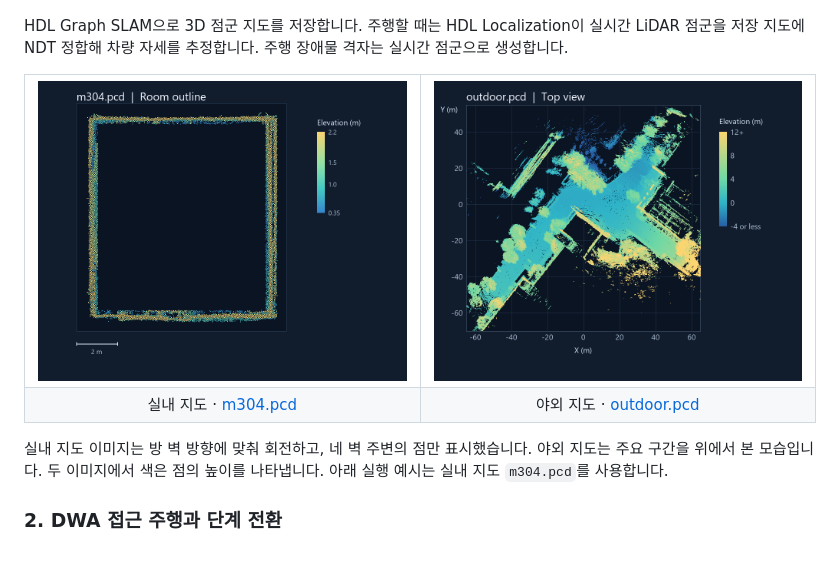
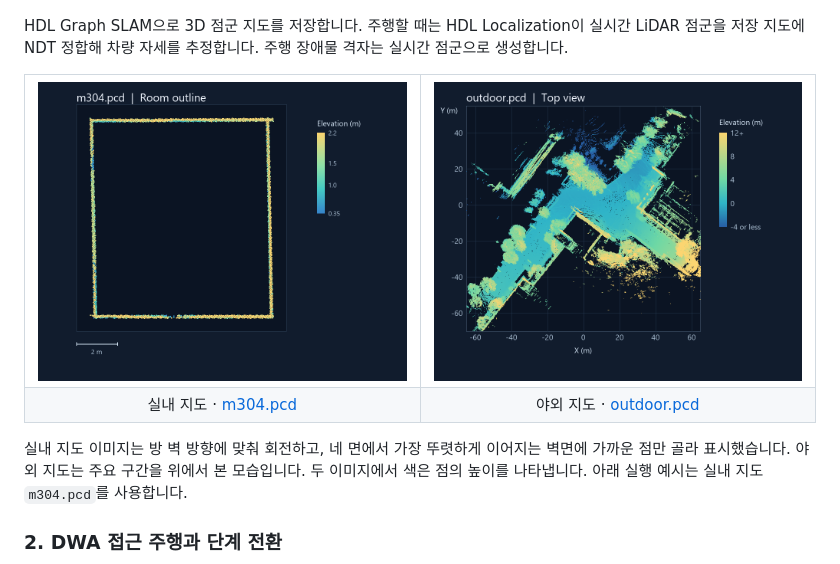
Before and after one commit to kjy-02/mobile-manipulator-logistics-automation, a Markdown page: README.md, the part around the change. Drawn GitHub-style; pictures changed too: media/indoor-map-m304.png.

Commit message:
Emphasize the four main walls in the indoor map preview

```diff
--- a/README.md
+++ b/README.md
@@ -59,7 +59,7 @@ HDL Graph SLAM으로 3D 점군 지도를 저장합니다. 주행할 때는 HDL L
 </tr>
 </table>
 
-실내 지도 이미지는 방 벽 방향에 맞춰 회전하고, 네 벽 주변의 점만 표시했습니다. 야외 지도는 주요 구간을 위에서 본 모습입니다. 두 이미지에서 색은 점의 높이를 나타냅니다. 아래 실행 예시는 실내 지도 `m304.pcd`를 사용합니다.
+실내 지도 이미지는 방 벽 방향에 맞춰 회전하고, 네 면에서 가장 뚜렷하게 이어지는 벽면에 가까운 점만 골라 표시했습니다. 야외 지도는 주요 구간을 위에서 본 모습입니다. 두 이미지에서 색은 점의 높이를 나타냅니다. 아래 실행 예시는 실내 지도 `m304.pcd`를 사용합니다.
 
 ### 2. DWA 접근 주행과 단계 전환
 
```
Also changed, not shown: 1 other file.
